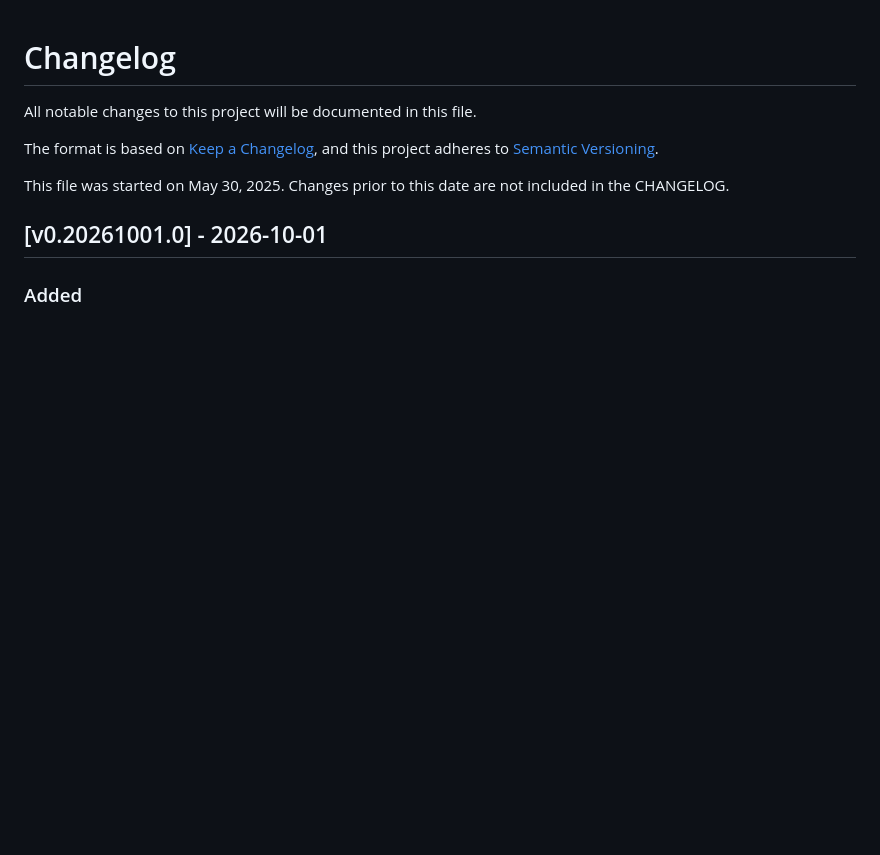
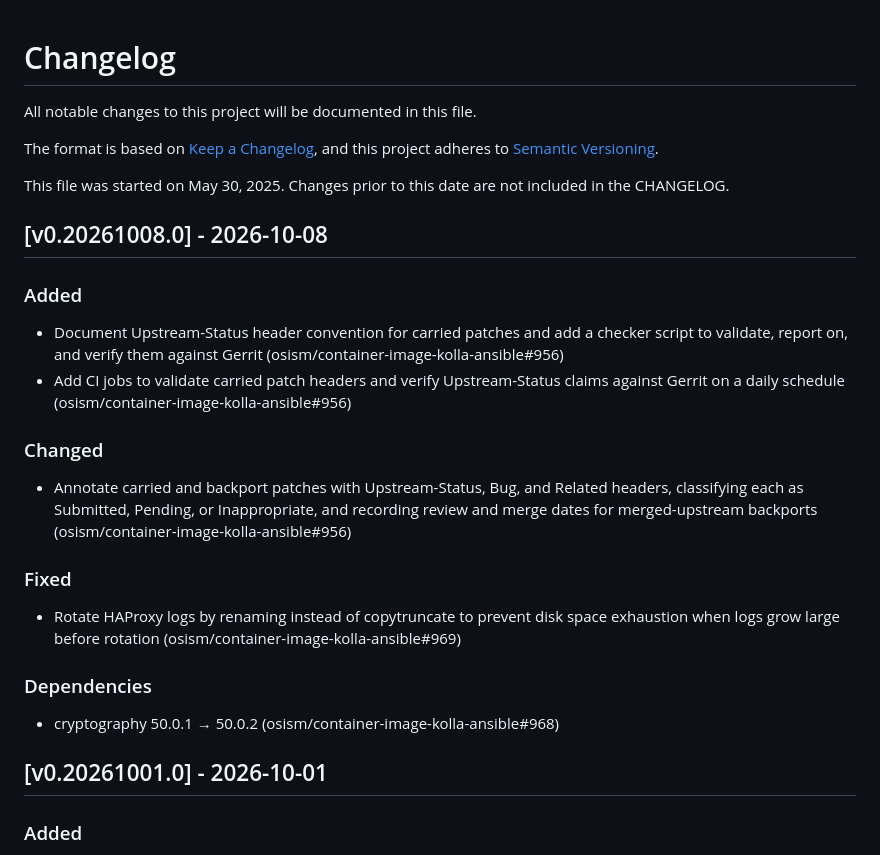
Before and after one commit to osism/container-image-kolla-ansible, a Markdown page: CHANGELOG.md, the part around the change. Drawn GitHub-style; blank space fills up the shorter version.

Commit message:
changelog: add v0.20261008.0 release notes
Document the Upstream-Status header convention for carried patches,
add a checker script and daily CI jobs to validate it against
Gerrit, and annotate existing patches with Upstream-Status, Bug, and
Related headers. Also fix HAProxy log rotation to avoid disk space
exhaustion, and bump the cryptography dependency to 50.0.2.

Assisted-by: Claude:claude-sonnet-5
Signed-off-by: Christian Berendt <berendt@osism.tech>

```diff
--- a/CHANGELOG.md
+++ b/CHANGELOG.md
@@ -6,6 +6,21 @@ The format is based on [Keep a Changelog](https://keepachangelog.com/en/1.0.0/),
 and this project adheres to [Semantic Versioning](https://semver.org/spec/v2.0.0.html).
 
 This file was started on May 30, 2025. Changes prior to this date are not included in the CHANGELOG.
+
+## [v0.20261008.0] - 2026-10-08
+
+### Added
+- Document Upstream-Status header convention for carried patches and add a checker script to validate, report on, and verify them against Gerrit (osism/container-image-kolla-ansible#956)
+- Add CI jobs to validate carried patch headers and verify Upstream-Status claims against Gerrit on a daily schedule (osism/container-image-kolla-ansible#956)
+
+### Changed
+- Annotate carried and backport patches with Upstream-Status, Bug, and Related headers, classifying each as Submitted, Pending, or Inappropriate, and recording review and merge dates for merged-upstream backports (osism/container-image-kolla-ansible#956)
+
+### Fixed
+- Rotate HAProxy logs by renaming instead of copytruncate to prevent disk space exhaustion when logs grow large before rotation (osism/container-image-kolla-ansible#969)
+
+### Dependencies
+- cryptography 50.0.1 → 50.0.2 (osism/container-image-kolla-ansible#968)
 
 ## [v0.20261001.0] - 2026-10-01
 
```
